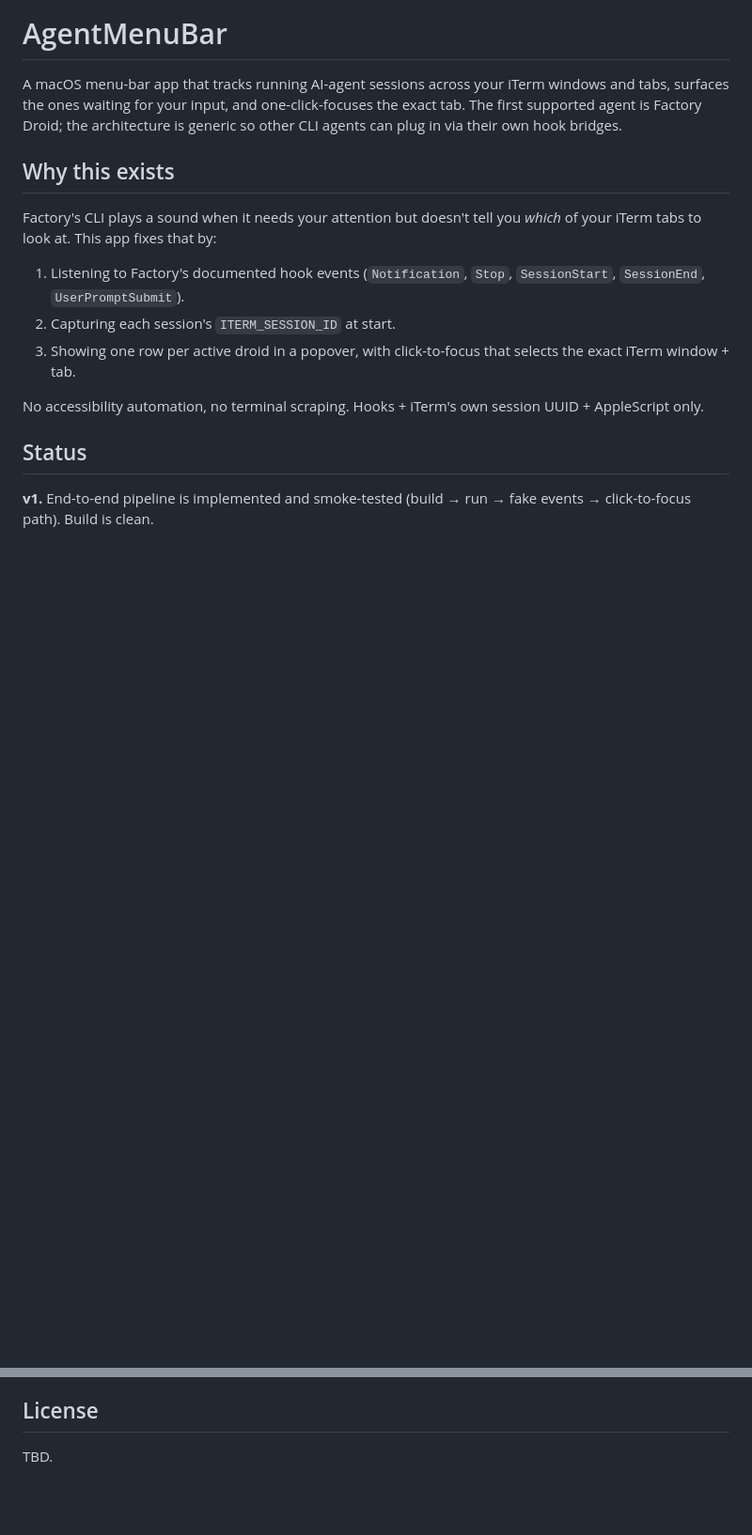
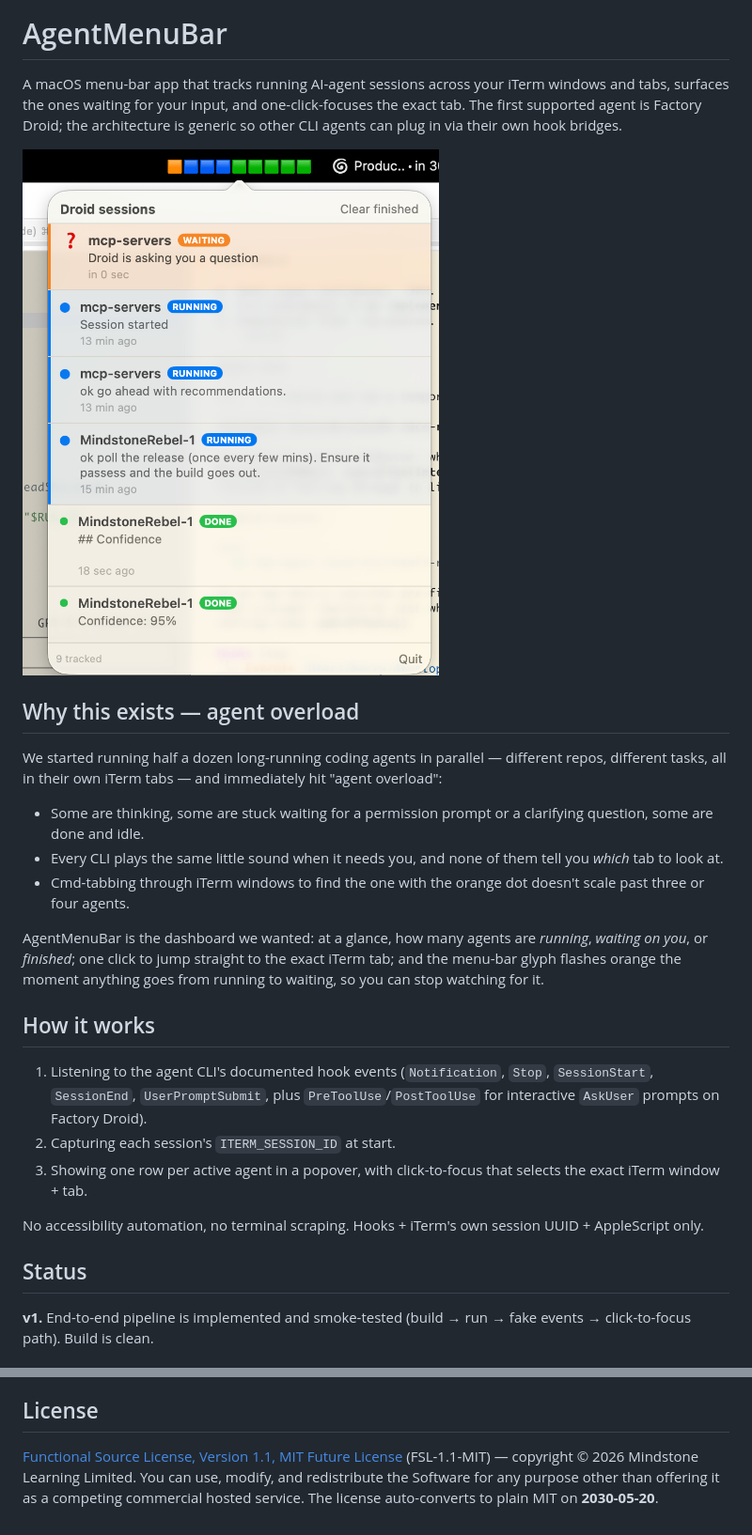
Before and after one commit to mindstone/agent-menubar, a Markdown page: README.md, 2 parts joined by grey strips. Shown at 94% size. Drawn GitHub-style; pictures changed too: docs/popover.png (added); blank space fills up the shorter version.

Commit message:
chore(opensource): add FSL-1.1-MIT license, agent-overload README, screenshot
- LICENSE: Functional Source License 1.1 with MIT future, copyright
  Mindstone Learning Limited, Change Date 2030-05-20.
- Info.plist: NSHumanReadableCopyright updated to match.
- README: new 'Why this exists - agent overload' framing, embed
  docs/popover.png, replace 'License: TBD' with FSL summary.
- UI: rename popover header from 'Droid sessions' to 'Agents' and
  generalise the empty-state copy now that the app is agent-agnostic.

```diff
--- a/README.md
+++ b/README.md
@@ -2,13 +2,23 @@
 
 A macOS menu-bar app that tracks running AI-agent sessions across your iTerm windows and tabs, surfaces the ones waiting for your input, and one-click-focuses the exact tab. The first supported agent is Factory Droid; the architecture is generic so other CLI agents can plug in via their own hook bridges.
 
-## Why this exists
+![AgentMenuBar popover showing running, waiting, and finished agent sessions](docs/popover.png)
 
-Factory's CLI plays a sound when it needs your attention but doesn't tell you *which* of your iTerm tabs to look at. This app fixes that by:
+## Why this exists — agent overload
 
-1. Listening to Factory's documented hook events (`Notification`, `Stop`, `SessionStart`, `SessionEnd`, `UserPromptSubmit`).
+We started running half a dozen long-running coding agents in parallel — different repos, different tasks, all in their own iTerm tabs — and immediately hit "agent overload":
+
+- Some are thinking, some are stuck waiting for a permission prompt or a clarifying question, some are done and idle.
+- Every CLI plays the same little sound when it needs you, and none of them tell you *which* tab to look at.
+- Cmd-tabbing through iTerm windows to find the one with the orange dot doesn't scale past three or four agents.
+
+AgentMenuBar is the dashboard we wanted: at a glance, how many agents are *running*, *waiting on you*, or *finished*; one click to jump straight to the exact iTerm tab; and the menu-bar glyph flashes orange the moment anything goes from running to waiting, so you can stop watching for it.
+
+## How it works
+
+1. Listening to the agent CLI's documented hook events (`Notification`, `Stop`, `SessionStart`, `SessionEnd`, `UserPromptSubmit`, plus `PreToolUse`/`PostToolUse` for interactive `AskUser` prompts on Factory Droid).
 2. Capturing each session's `ITERM_SESSION_ID` at start.
-3. Showing one row per active droid in a popover, with click-to-focus that selects the exact iTerm window + tab.
+3. Showing one row per active agent in a popover, with click-to-focus that selects the exact iTerm window + tab.
 
 No accessibility automation, no terminal scraping. Hooks + iTerm's own session UUID + AppleScript only.
 
@@ -130,4 +140,4 @@ Sources/AgentMenuBar/
 
 ## License
 
-TBD.
+[Functional Source License, Version 1.1, MIT Future License](LICENSE) (FSL-1.1-MIT) — copyright © 2026 Mindstone Learning Limited. You can use, modify, and redistribute the Software for any purpose other than offering it as a competing commercial hosted service. The license auto-converts to plain MIT on **2030-05-20**.
```
Also changed, not shown: 3 other files.
